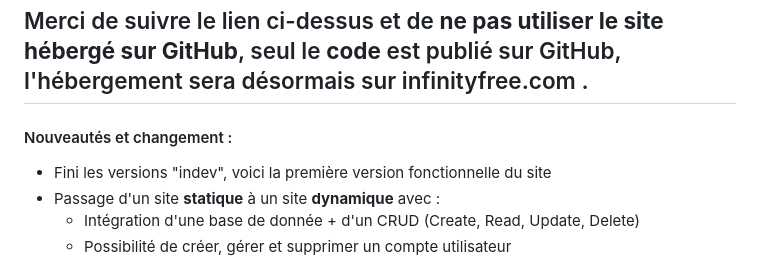
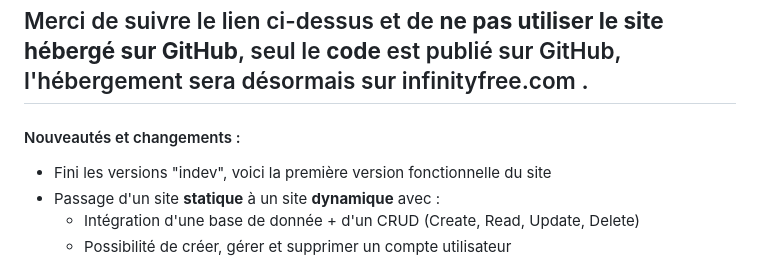
Before and after one commit to TZer0-GX/Nintage, a Markdown page: README.md, the part around the change. GitHub-like rendering.

```diff
--- a/README.md
+++ b/README.md
@@ -3,7 +3,7 @@
 
 ## Merci de suivre le lien ci-dessus et de **ne pas utiliser le site hébergé sur GitHub**, seul le **code** est publié sur GitHub, l'hébergement sera désormais sur infinityfree.com .
 
-#### Nouveautés et changement :
+#### Nouveautés et changements :
 - Fini les versions "indev", voici la première version fonctionnelle du site
 - Passage d'un site **statique** à un site **dynamique** avec :
   - Intégration d'une base de donnée + d'un CRUD (Create, Read, Update, Delete)
```
